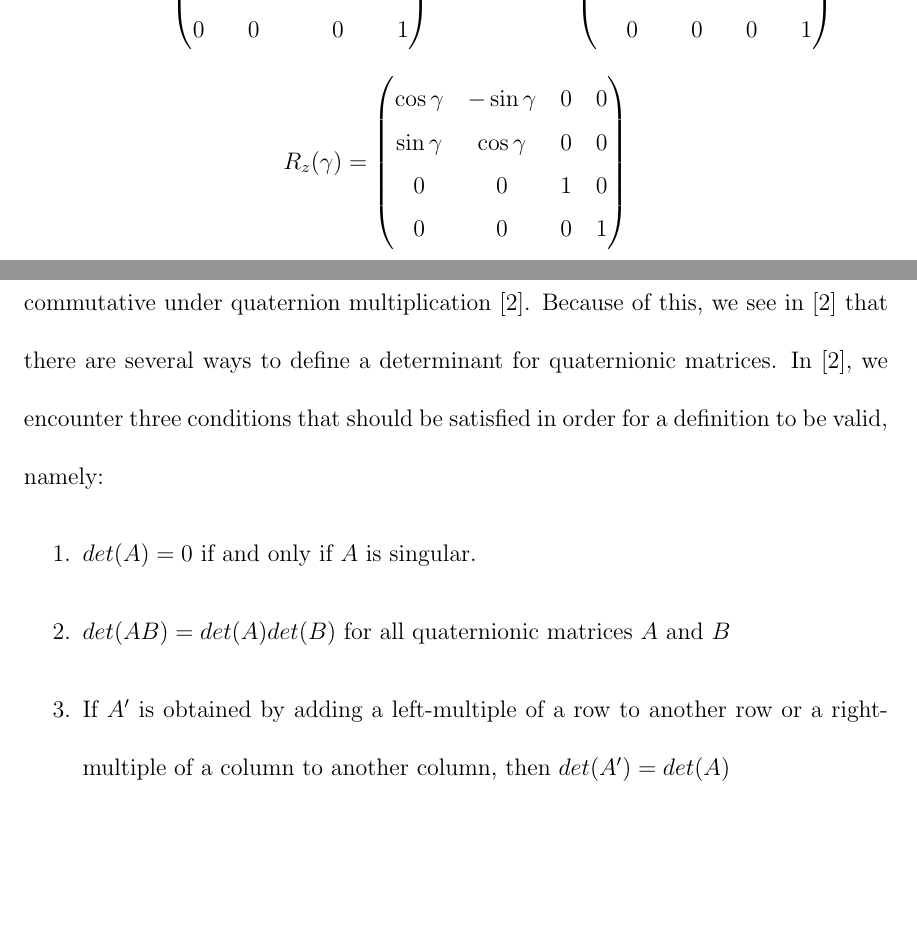
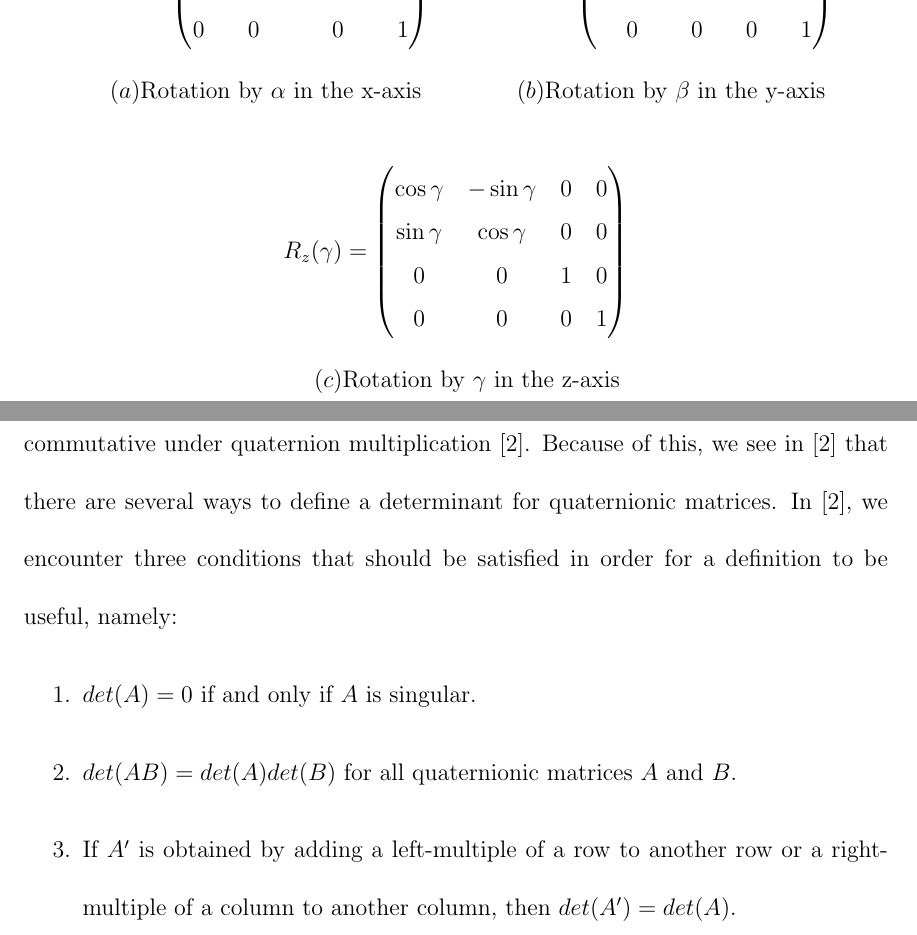
Before and after one commit to johnaaron658/Thesis, a LaTeX document (main.tex, which reads chapters/chapter01.tex): two parts of pages 3 and 4 of 8, joined at a grey line, cut so that both start at the same text, the shorter picture padded with empty space. Compiled offline with pdfLaTeX.

Commit message:
fixed caption problem

```diff
--- a/chapters/chapter01.tex
+++ b/chapters/chapter01.tex
@@ -17,28 +17,32 @@ Computations regarding the matter use 4x4 matrices with real entries like the on
 				0 & 1 & 0 & 0 \\
 				-\sin{\beta} & 0 & \cos{\beta} & 0 \\
 				0 & 0 & 0 & 1
-			\end{pmatrix}
+			\end{pmatrix} \\
+			(a) & \text{Rotation by $\alpha$ in the x-axis}
+			&
+			(b) & \text{Rotation by $\beta$ in the y-axis}
 	 \end{align*}
-		 \begin{equation*}
+		 \begin{align*}
 			\Rx{R}{z}{\gamma} &=
 			\begin{pmatrix}
 				\cos{\gamma} & -\sin{\gamma} & 0 & 0 \\
 				\sin{\gamma} & \cos{\gamma} &  0 & 0 \\
 				0 & 0 & 1 & 0 \\
 				0 & 0 & 0 & 1
-		 \end{pmatrix}
-		\end{equation*}
+		 \end{pmatrix} \\
+		 (c) & \text{Rotation by $\gamma$ in the z-axis}
+		\end{align*}
 \end{figure}
 
 Quaternions, however, were found to be considerably more compact - allowing for easy deduction of the axis and angle of rotation from the components \cite{lerios}. Because of this, quaternions are used today in robotics, three-dimensional computer graphics, computer vision, crystallographic texture analysis, navigation, and molecular dynamics.
 
 Mathematicians have made advancements in developing the theory of Quaternions. Notably, as one of the central points of this topic, we look into the concept of a \emph{Quaternionic Matrix} and the implications it has on certain definitions that were already established in Linear Algebra.
 
-One such implication is the concept of a determinant in the context of quaternionic matrices. Certain problems arise due to the fact that quaternions are not commutative under quaternion multiplication \cite{aslaksen}. Because of this, we see in \cite{aslaksen} that there are several ways to define a determinant for quaternionic matrices. In \cite{aslaksen}, we encounter three conditions that should be satisfied in order for a definition to be valid, namely:
+One such implication is the concept of a determinant in the context of quaternionic matrices. Certain problems arise due to the fact that quaternions are not commutative under quaternion multiplication \cite{aslaksen}. Because of this, we see in \cite{aslaksen} that there are several ways to define a determinant for quaternionic matrices. In \cite{aslaksen}, we encounter three conditions that should be satisfied in order for a definition to be useful, namely:
 \begin{enumerate}
 	\item $det(A) = 0$ if and only if $A$ is singular.
-	\item $det(AB) = det(A)det(B)$ for all quaternionic matrices $A$ and $B$
-	\item If $A'$ is obtained by adding a left-multiple of a row to another row or a right-multiple of a column to another column, then $det(A')=det(A)$
+	\item $det(AB) = det(A)det(B)$ for all quaternionic matrices $A$ and $B$.
+	\item If $A'$ is obtained by adding a left-multiple of a row to another row or a right-multiple of a column to another column, then $det(A')=det(A)$.
 \end{enumerate}
 %\begin{definition}[Quaternion]
 %	The four-dimensional algebra of \emph{Quaternions} is generated by the basis elements $\{1,\ihat,\jhat,\khat\}$ such that $\ihat^2 = \jhat^2 = \khat^2 = \ihat \jhat \khat = -1$. $\HH := \{\quat{a}{b}{c}{d}|a,b,c,d \in \R\}$.
```
Also changed, not shown: main.pdf.
